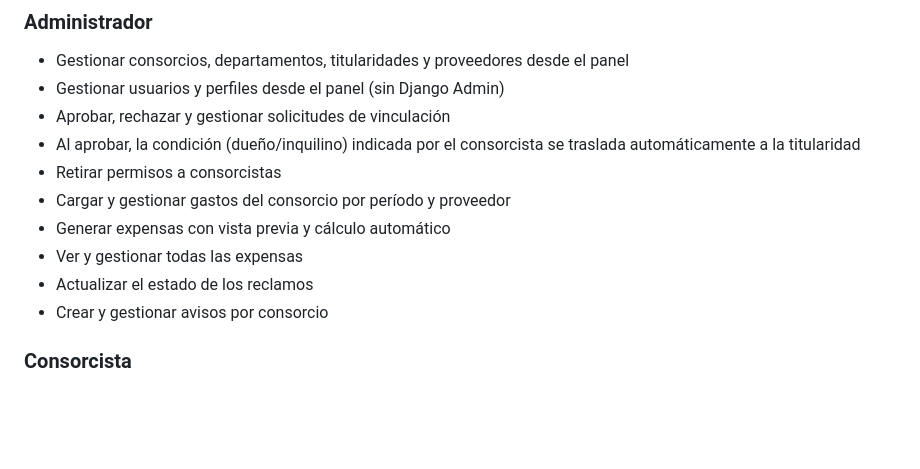
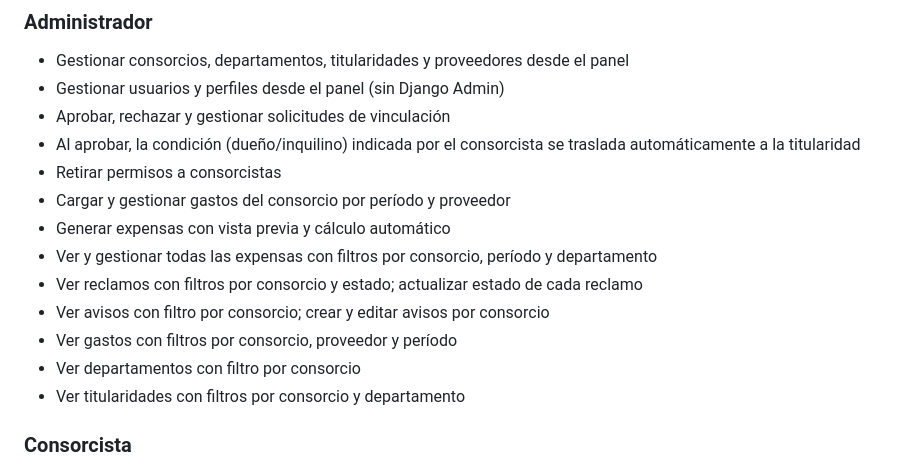
Before and after one commit to gogoroisler/TP-FINAL-BACKEND--IFTS18, a Markdown page: README.md, the part around the change. GitHub-like rendering; blank space fills up the shorter version.

Commit message:
docs: actualizar README, ROADMAP y ESTADO_TP con funcionalidades recientes

```diff
--- a/README.md
+++ b/README.md
@@ -192,9 +192,12 @@ python manage.py runserver
 - Retirar permisos a consorcistas
 - Cargar y gestionar gastos del consorcio por período y proveedor
 - Generar expensas con vista previa y cálculo automático
-- Ver y gestionar todas las expensas
-- Actualizar el estado de los reclamos
-- Crear y gestionar avisos por consorcio
+- Ver y gestionar todas las expensas con filtros por consorcio, período y departamento
+- Ver reclamos con filtros por consorcio y estado; actualizar estado de cada reclamo
+- Ver avisos con filtro por consorcio; crear y editar avisos por consorcio
+- Ver gastos con filtros por consorcio, proveedor y período
+- Ver departamentos con filtro por consorcio
+- Ver titularidades con filtros por consorcio y departamento
 
 ### Consorcista
 - Solicitar vinculación a un consorcio y departamento indicando su condición (dueño o inquilino)
```
Also changed, not shown: ESTADO_TP.md (+21 -6 lines), ROADMAP.md (+3 -2 lines).
